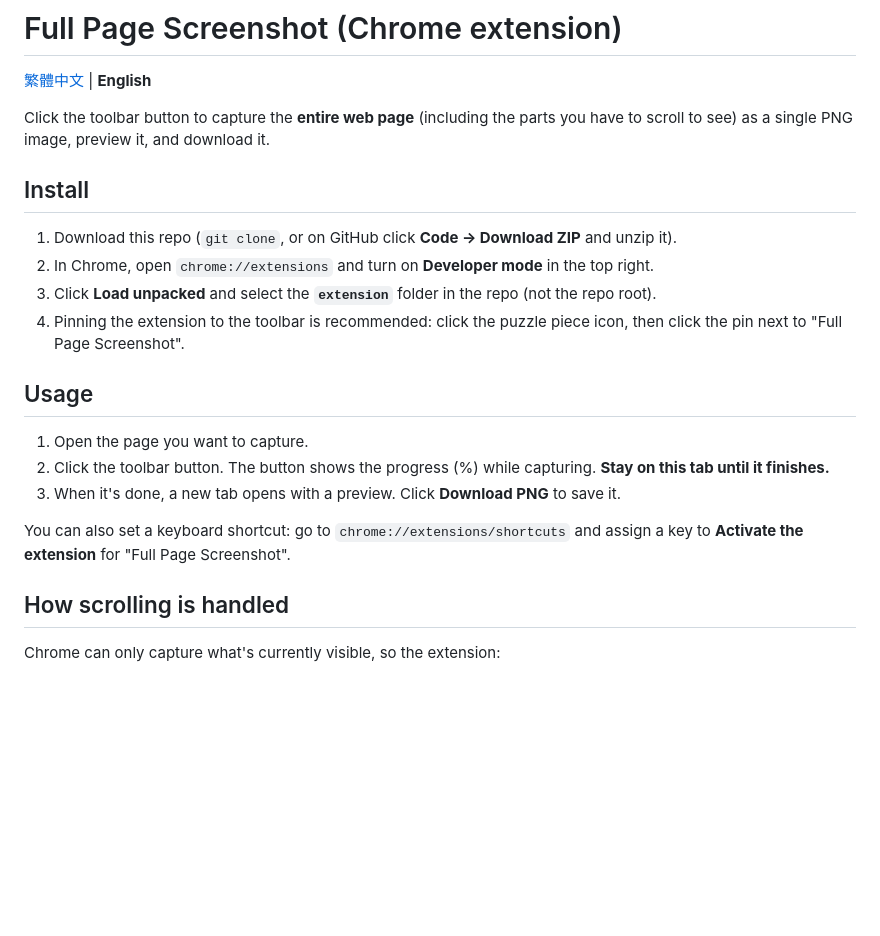
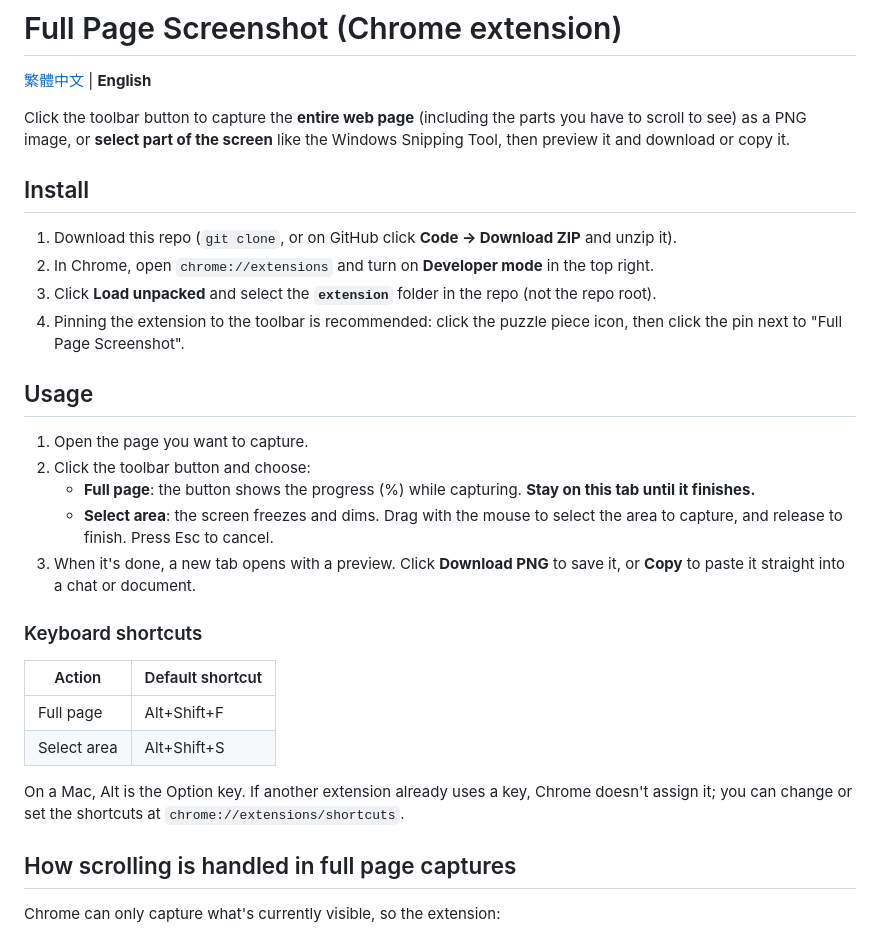
Before and after one commit to holien-tools/holien-chrome-screenshot-extension, a Markdown page: README.en.md, the part around one of its changes. Drawn GitHub-style; blank space fills up the shorter version.

```diff
--- a/README.en.md
+++ b/README.en.md
@@ -2,7 +2,7 @@
 
 [繁體中文](README.md) | **English**
 
-Click the toolbar button to capture the **entire web page** (including the parts you have to scroll to see) as a single PNG image, preview it, and download it.
+Click the toolbar button to capture the **entire web page** (including the parts you have to scroll to see) as a PNG image, or **select part of the screen** like the Windows Snipping Tool, then preview it and download or copy it.
 
 ## Install
 
@@ -14,12 +14,21 @@ Click the toolbar button to capture the **entire web page** (including the parts
 ## Usage
 
 1. Open the page you want to capture.
-2. Click the toolbar button. The button shows the progress (%) while capturing. **Stay on this tab until it finishes.**
-3. When it's done, a new tab opens with a preview. Click **Download PNG** to save it.
+2. Click the toolbar button and choose:
+   - **Full page**: the button shows the progress (%) while capturing. **Stay on this tab until it finishes.**
+   - **Select area**: the screen freezes and dims. Drag with the mouse to select the area to capture, and release to finish. Press Esc to cancel.
+3. When it's done, a new tab opens with a preview. Click **Download PNG** to save it, or **Copy** to paste it straight into a chat or document.
 
-You can also set a keyboard shortcut: go to `chrome://extensions/shortcuts` and assign a key to **Activate the extension** for "Full Page Screenshot".
+### Keyboard shortcuts
 
-## How scrolling is handled
+| Action | Default shortcut |
+| --- | --- |
+| Full page | Alt+Shift+F |
+| Select area | Alt+Shift+S |
+
+On a Mac, Alt is the Option key. If another extension already uses a key, Chrome doesn't assign it; you can change or set the shortcuts at `chrome://extensions/shortcuts`.
+
+## How scrolling is handled in full page captures
 
 Chrome can only capture what's currently visible, so the extension:
 
```
Also changed, not shown: other parts of README.en.md (+12 -6 lines), README.md (+24 -11 lines).
